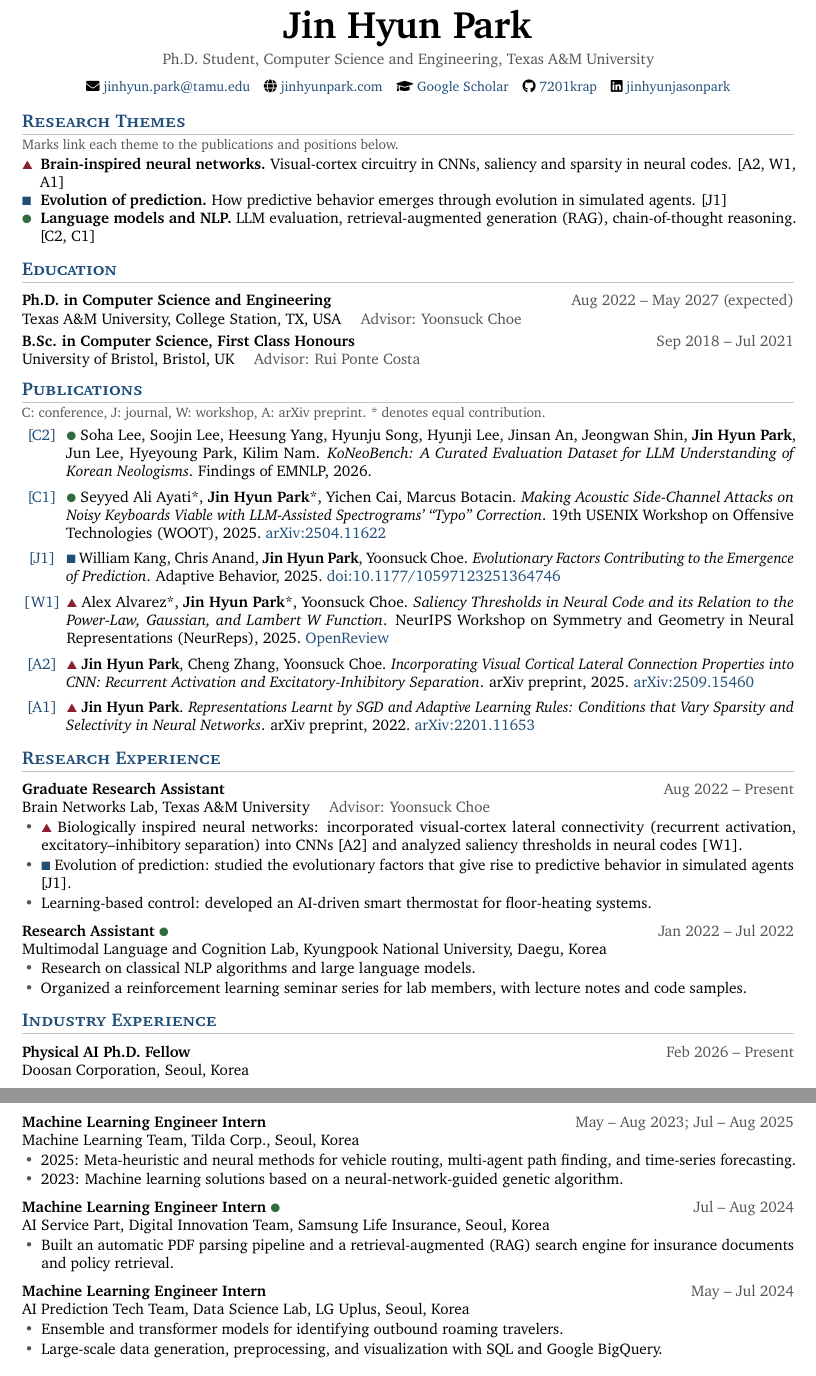
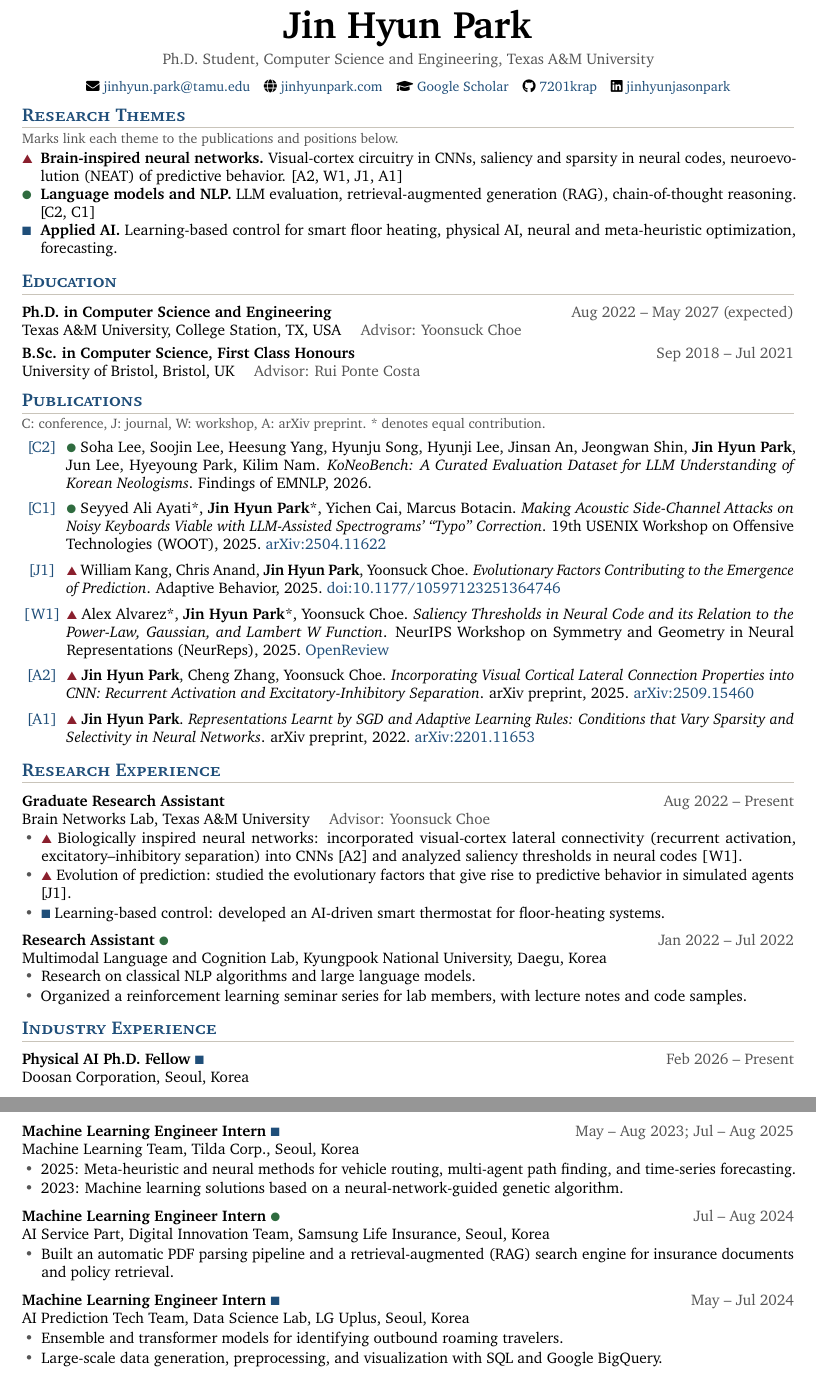
Before and after one commit to 7201krap/7201krap.github.io, a LaTeX CV (cv/cv.tex): two parts of pages 1 and 2 of 2, joined at a grey line, cut so that both start at the same text. Compiled offline with pdfLaTeX.

Commit message:
CV themes: brain-inspired networks, language models, applied AI
Co-Authored-By: Claude Fable 5.1 <noreply@anthropic.com>

```diff
--- a/cv/cv.tex
+++ b/cv/cv.tex
@@ -26,7 +26,7 @@
 \definecolor{thC}{HTML}{2F6B3F}
 % Research-theme marks used to link publications and experience to themes
 \newcommand{\tA}{{\footnotesize\textcolor{thA}{\ding{115}}}}% triangle: brain-inspired neural networks
-\newcommand{\tB}{{\footnotesize\textcolor{thB}{\ding{110}}}}% square: evolution of prediction, physical AI
+\newcommand{\tB}{{\footnotesize\textcolor{thB}{\ding{110}}}}% square: applied AI
 \newcommand{\tC}{{\footnotesize\textcolor{thC}{\ding{108}}}}% circle: language models and NLP
 
 \hypersetup{colorlinks=true, urlcolor=accent, linkcolor=accent}
@@ -91,9 +91,9 @@
 \section{Research Themes}
 {\small\color{gray}Marks link each theme to the publications and positions below.\par}\vspace{2pt}
 \begin{tabularx}{\textwidth}{@{}p{1.2em}@{}X@{}}
-  \tA & \textbf{Brain-inspired neural networks.} Visual-cortex circuitry in CNNs, saliency and sparsity in neural codes. [A2, W1, A1] \\
-  \tB & \textbf{Evolution of prediction.} How predictive behavior emerges through evolution in simulated agents. [J1] \\
+  \tA & \textbf{Brain-inspired neural networks.} Visual-cortex circuitry in CNNs, saliency and sparsity in neural codes, neuroevolution (NEAT) of predictive behavior. [A2, W1, J1, A1] \\
   \tC & \textbf{Language models and NLP.} LLM evaluation, retrieval-augmented generation (RAG), chain-of-thought reasoning. [C2, C1] \\
+  \tB & \textbf{Applied AI.} Learning-based control for smart floor heating, physical AI, neural and meta-heuristic optimization, forecasting. \\
 \end{tabularx}
 
 % ---------------- Education ----------------
@@ -118,7 +118,7 @@
     {19th USENIX Workshop on Offensive Technologies (WOOT), 2025}
     {\href{https://arxiv.org/abs/2504.11622}{arXiv:2504.11622}}
 
-\pub{J1}{\tB\ William Kang, Chris Anand, \me, Yoonsuck Choe}
+\pub{J1}{\tA\ William Kang, Chris Anand, \me, Yoonsuck Choe}
     {Evolutionary Factors Contributing to the Emergence of Prediction}
     {Adaptive Behavior, 2025}
     {\href{https://journals.sagepub.com/doi/10.1177/10597123251364746}{doi:10.1177/10597123251364746}}
@@ -145,8 +145,8 @@
       {Brain Networks Lab, Texas A\&M University \quad\textcolor{gray}{Advisor: Yoonsuck Choe}}
 \begin{itemize}
   \item \tA\ Biologically inspired neural networks: incorporated visual-cortex lateral connectivity (recurrent activation, excitatory--inhibitory separation) into CNNs [A2] and analyzed saliency thresholds in neural codes [W1].
-  \item \tB\ Evolution of prediction: studied the evolutionary factors that give rise to predictive behavior in simulated agents [J1].
-  \item Learning-based control: developed an AI-driven smart thermostat for floor-heating systems.
+  \item \tA\ Evolution of prediction: studied the evolutionary factors that give rise to predictive behavior in simulated agents [J1].
+  \item \tB\ Learning-based control: developed an AI-driven smart thermostat for floor-heating systems.
 \end{itemize}
 
 \entry{Research Assistant \tC}{Jan 2022 -- Jul 2022}
@@ -159,11 +159,11 @@
 % ---------------- Industry Experience ----------------
 \section{Industry Experience}
 
-\entry{Physical AI Ph.D. Fellow}{Feb 2026 -- Present}
+\entry{Physical AI Ph.D. Fellow \tB}{Feb 2026 -- Present}
       {Doosan Corporation, Seoul, Korea}
 
 \needspace{6\baselineskip}
-\entry{Machine Learning Engineer Intern}{May -- Aug 2023; Jul -- Aug 2025}
+\entry{Machine Learning Engineer Intern \tB}{May -- Aug 2023; Jul -- Aug 2025}
       {Machine Learning Team, Tilda Corp., Seoul, Korea}
 \begin{itemize}
   \item 2025: Meta-heuristic and neural methods for vehicle routing, multi-agent path finding, and time-series forecasting.
@@ -176,7 +176,7 @@
   \item Built an automatic PDF parsing pipeline and a retrieval-augmented (RAG) search engine for insurance documents and policy retrieval.
 \end{itemize}
 
-\entry{Machine Learning Engineer Intern}{May -- Jul 2024}
+\entry{Machine Learning Engineer Intern \tB}{May -- Jul 2024}
       {AI Prediction Tech Team, Data Science Lab, LG Uplus, Seoul, Korea}
 \begin{itemize}
   \item Ensemble and transformer models for identifying outbound roaming travelers.
```
Also changed, not shown: cv/cv.pdf.
